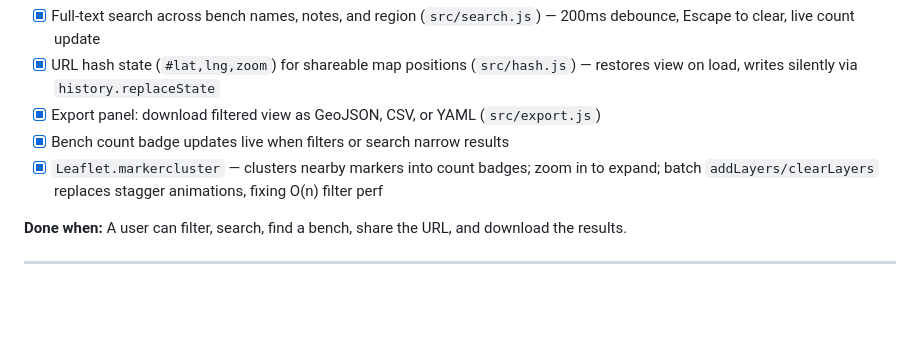
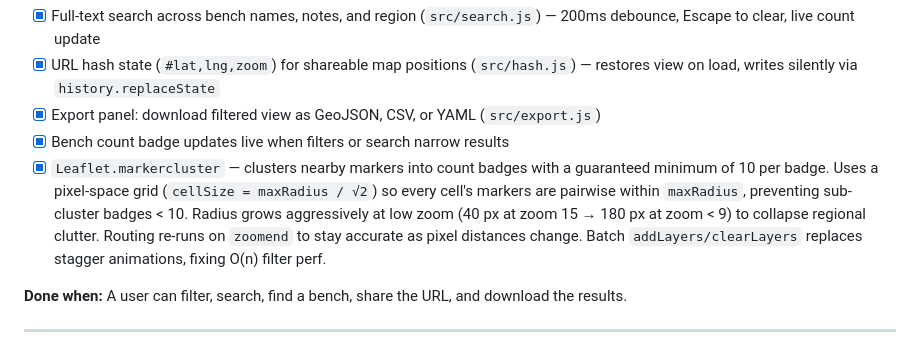
Before and after one commit to quaternionmedia/benchmark, a Markdown page: docs/PHASES.md, the part around the change. Drawn GitHub-style; blank space fills up the shorter version.

Commit message:
docs: update Phase 4 markercluster entry with current clustering design
Documents the cell-size proof (cellSize = maxRadius / √2 guarantees no
badge < 10), the zoom-adaptive radius curve, and the zoomend re-routing.

```diff
--- a/docs/PHASES.md
+++ b/docs/PHASES.md
@@ -116,7 +116,7 @@ added_at: ISO date
 - [x] URL hash state (`#lat,lng,zoom`) for shareable map positions (`src/hash.js`) — restores view on load, writes silently via `history.replaceState`
 - [x] Export panel: download filtered view as GeoJSON, CSV, or YAML (`src/export.js`)
 - [x] Bench count badge updates live when filters or search narrow results
-- [x] `Leaflet.markercluster` — clusters nearby markers into count badges; zoom in to expand; batch `addLayers/clearLayers` replaces stagger animations, fixing O(n) filter perf
+- [x] `Leaflet.markercluster` — clusters nearby markers into count badges with a guaranteed minimum of 10 per badge. Uses a pixel-space grid (`cellSize = maxRadius / √2`) so every cell's markers are pairwise within `maxRadius`, preventing sub-cluster badges < 10. Radius grows aggressively at low zoom (40 px at zoom 15 → 180 px at zoom < 9) to collapse regional clutter. Routing re-runs on `zoomend` to stay accurate as pixel distances change. Batch `addLayers/clearLayers` replaces stagger animations, fixing O(n) filter perf.
 
 **Done when:** A user can filter, search, find a bench, share the URL, and download the results.
 
```
